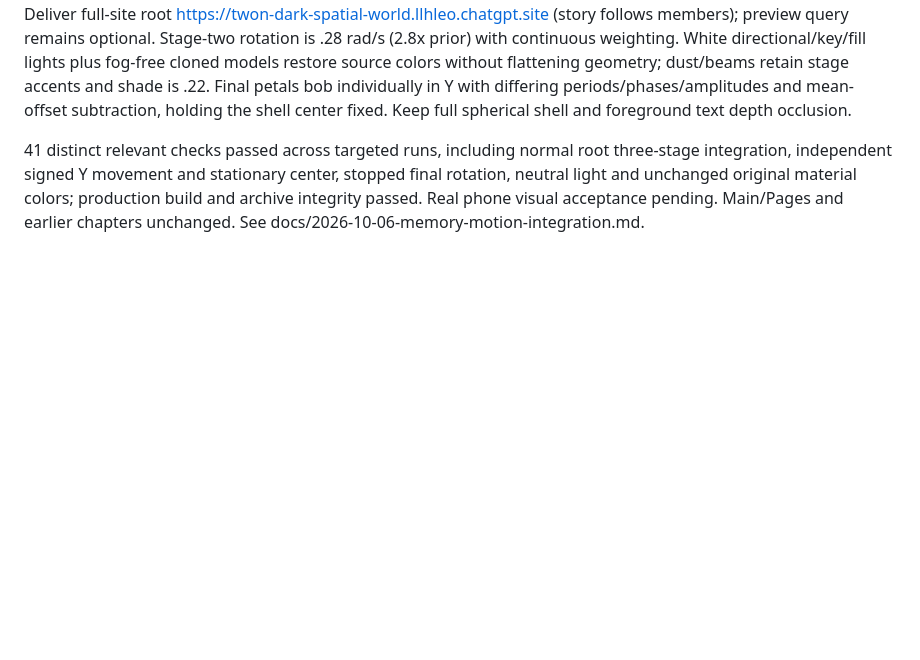
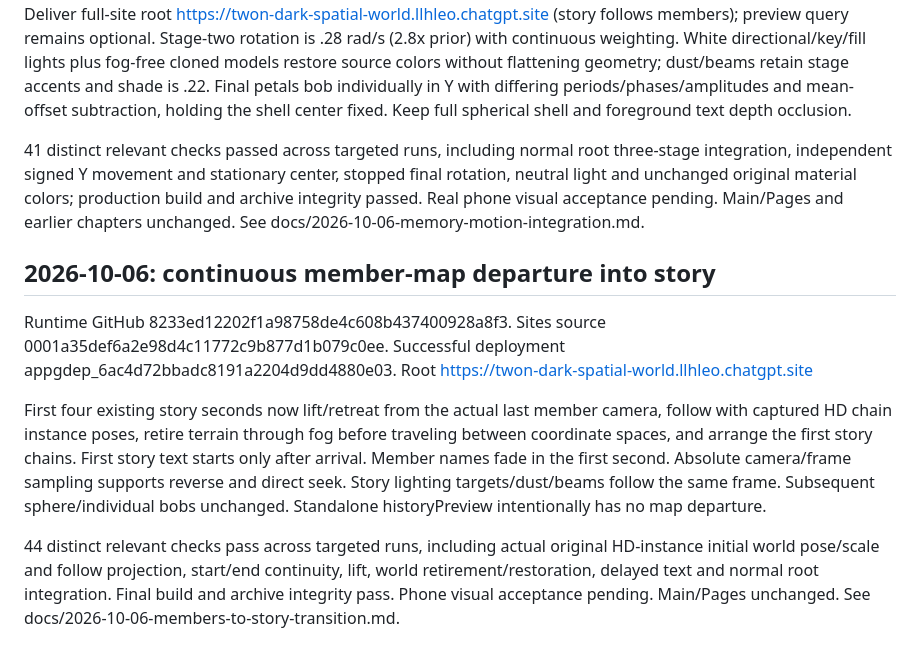
Before and after one commit to Llhleo/2n-spatial-world, a Markdown page: CODEX_HANDOFF.md, the part around the change. Drawn GitHub-style; blank space fills up the shorter version.

Commit message:
docs: checkpoint deployed members-to-story transition

```diff
--- a/CODEX_HANDOFF.md
+++ b/CODEX_HANDOFF.md
@@ -70,3 +70,12 @@ Runtime GitHub: 5ef7e818c1b0d01a5299fd6edde02cff4a6e4104. Sites source: ef3c6b20
 Deliver full-site root https://twon-dark-spatial-world.llhleo.chatgpt.site (story follows members); preview query remains optional. Stage-two rotation is .28 rad/s (2.8x prior) with continuous weighting. White directional/key/fill lights plus fog-free cloned models restore source colors without flattening geometry; dust/beams retain stage accents and shade is .22. Final petals bob individually in Y with differing periods/phases/amplitudes and mean-offset subtraction, holding the shell center fixed. Keep full spherical shell and foreground text depth occlusion.
 
 41 distinct relevant checks passed across targeted runs, including normal root three-stage integration, independent signed Y movement and stationary center, stopped final rotation, neutral light and unchanged original material colors; production build and archive integrity passed. Real phone visual acceptance pending. Main/Pages and earlier chapters unchanged. See docs/2026-10-06-memory-motion-integration.md.
+
+
+## 2026-10-06: continuous member-map departure into story
+
+Runtime GitHub 8233ed12202f1a98758de4c608b437400928a8f3. Sites source 0001a35def6a2e98d4c11772c9b877d1b079c0ee. Successful deployment appgdep_6ac4d72bbadc8191a2204d9dd4880e03. Root https://twon-dark-spatial-world.llhleo.chatgpt.site
+
+First four existing story seconds now lift/retreat from the actual last member camera, follow with captured HD chain instance poses, retire terrain through fog before traveling between coordinate spaces, and arrange the first story chains. First story text starts only after arrival. Member names fade in the first second. Absolute camera/frame sampling supports reverse and direct seek. Story lighting targets/dust/beams follow the same frame. Subsequent sphere/individual bobs unchanged. Standalone historyPreview intentionally has no map departure.
+
+44 distinct relevant checks pass across targeted runs, including actual original HD-instance initial world pose/scale and follow projection, start/end continuity, lift, world retirement/restoration, delayed text and normal root integration. Final build and archive integrity pass. Phone visual acceptance pending. Main/Pages unchanged. See docs/2026-10-06-members-to-story-transition.md.
```
